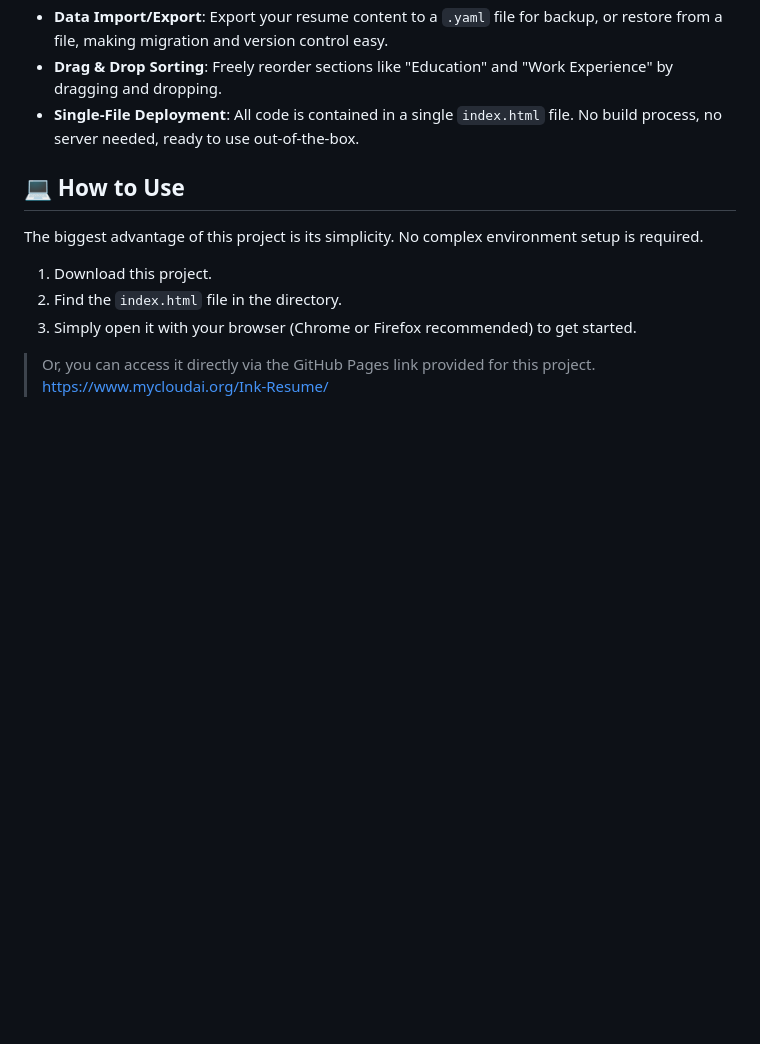
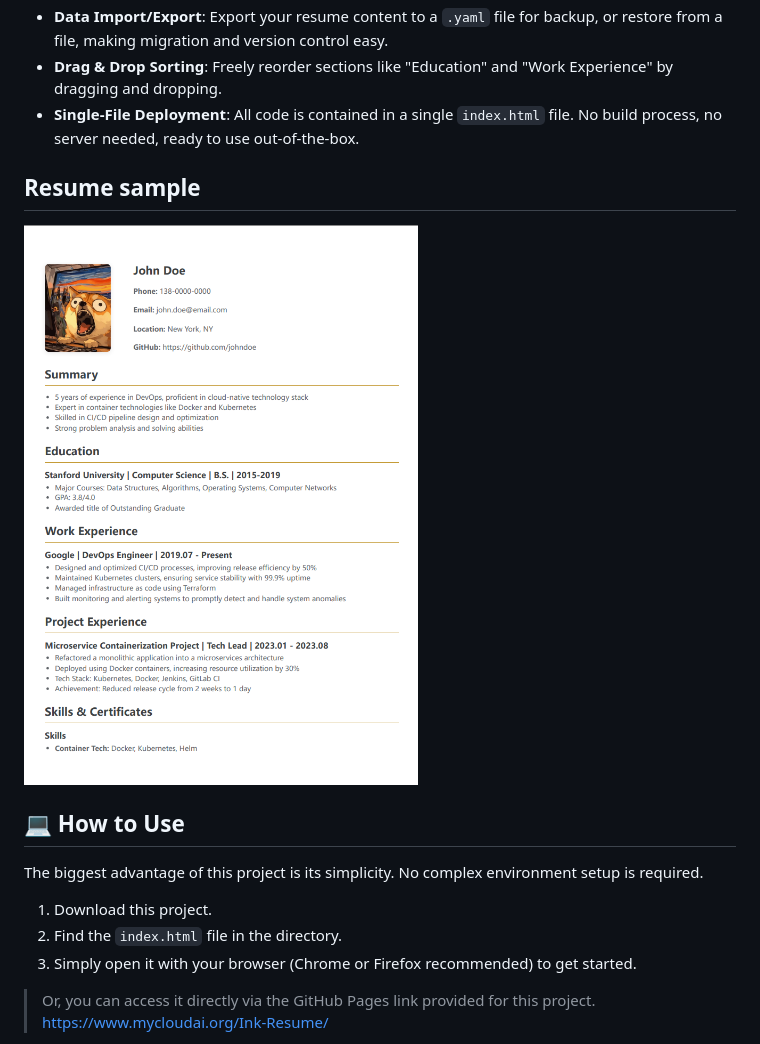
Before and after one commit to mycloudai/Ink-Resume, a Markdown page: README.en.md, the part around the change. GitHub-like rendering; pictures changed too: sample/en.png (added); blank space fills up the shorter version.

Commit message:
add sample png

```diff
--- a/README.en.md
+++ b/README.en.md
@@ -16,6 +16,9 @@ A concise and efficient online resume editor. It uses Markdown syntax, allowing
 *   **Data Import/Export**: Export your resume content to a `.yaml` file for backup, or restore from a file, making migration and version control easy.
 *   **Drag & Drop Sorting**: Freely reorder sections like "Education" and "Work Experience" by dragging and dropping.
 *   **Single-File Deployment**: All code is contained in a single `index.html` file. No build process, no server needed, ready to use out-of-the-box.
+
+## Resume sample
+![en-sample](./sample/en.png)
 
 ## 💻 How to Use
 
```
Also changed, not shown: README.md (+3 -0 lines), sample/cn.png (added).
